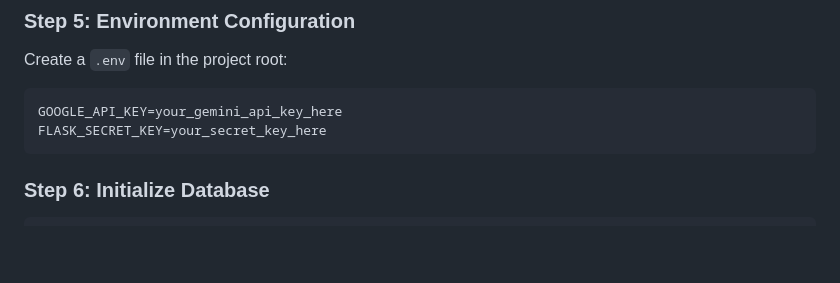
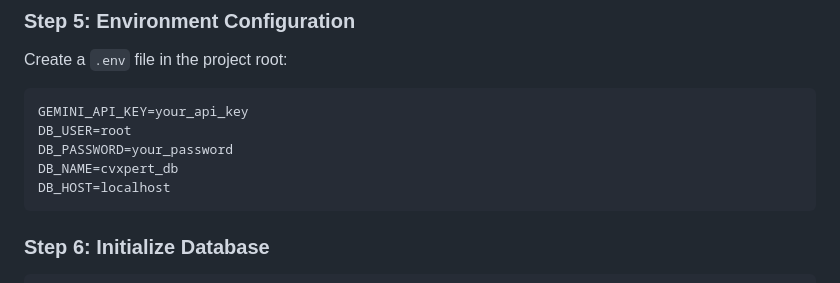
Before and after one commit to Ashis1k0/CVisionary, a Markdown page: README.md, the part around the change. GitHub-like rendering; blank space fills up the shorter version.

````diff
--- a/README.md
+++ b/README.md
@@ -138,8 +138,11 @@ engine = create_engine("mysql://username:password@localhost/resume_analysis")
 ### Step 5: Environment Configuration
 Create a `.env` file in the project root:
 ```env
-GOOGLE_API_KEY=your_gemini_api_key_here
-FLASK_SECRET_KEY=your_secret_key_here
+GEMINI_API_KEY=your_api_key
+DB_USER=root
+DB_PASSWORD=your_password
+DB_NAME=cvxpert_db
+DB_HOST=localhost
 ```
 
 ### Step 6: Initialize Database
````
